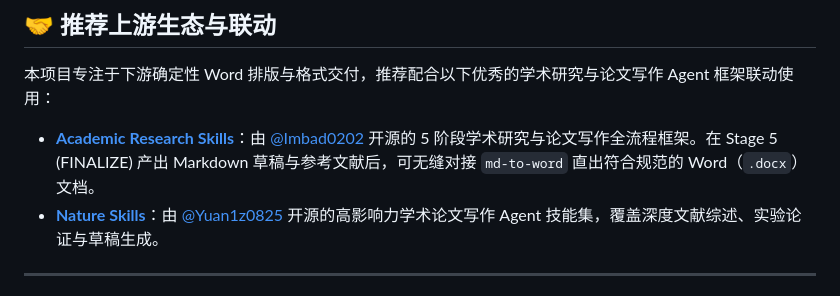
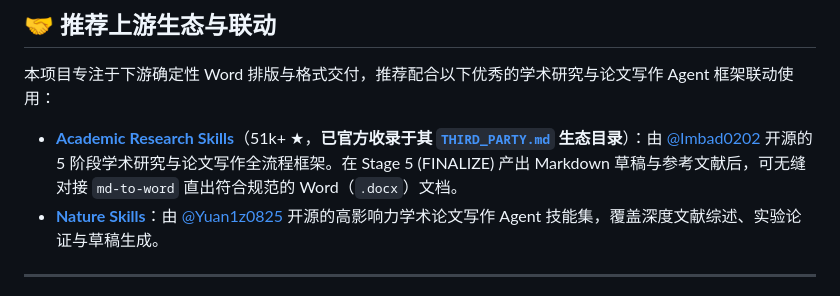
Before and after one commit to ls-open/md-to-word, a Markdown page: README.md, the part around one of its changes. GitHub-like rendering.

```diff
--- a/README.md
+++ b/README.md
@@ -230,7 +231,7 @@ python3 scripts/read_reference_docx.py 学校模板.docx -o 论文_requirements.
 
 本项目专注于下游确定性 Word 排版与格式交付，推荐配合以下优秀的学术研究与论文写作 Agent 框架联动使用：
 
-* **[Academic Research Skills](https://github.com/Imbad0202/academic-research-skills)**：由 [@Imbad0202](https://github.com/Imbad0202) 开源的 5 阶段学术研究与论文写作全流程框架。在 Stage 5 (FINALIZE) 产出 Markdown 草稿与参考文献后，可无缝对接 `md-to-word` 直出符合规范的 Word（`.docx`）文档。
+* **[Academic Research Skills](https://github.com/Imbad0202/academic-research-skills)**（51k+ ★，**已官方收录于其 [`THIRD_PARTY.md`](https://github.com/Imbad0202/academic-research-skills/blob/main/THIRD_PARTY.md#listed-projects) 生态目录**）：由 [@Imbad0202](https://github.com/Imbad0202) 开源的 5 阶段学术研究与论文写作全流程框架。在 Stage 5 (FINALIZE) 产出 Markdown 草稿与参考文献后，可无缝对接 `md-to-word` 直出符合规范的 Word（`.docx`）文档。
 * **[Nature Skills](https://github.com/Yuan1z0825/nature-skills)**：由 [@Yuan1z0825](https://github.com/Yuan1z0825) 开源的高影响力学术论文写作 Agent 技能集，覆盖深度文献综述、实验论证与草稿生成。
 
 ---
```
Also changed, not shown: other parts of README.md (+1 -0 lines), README_EN.md (+2 -1 lines).
